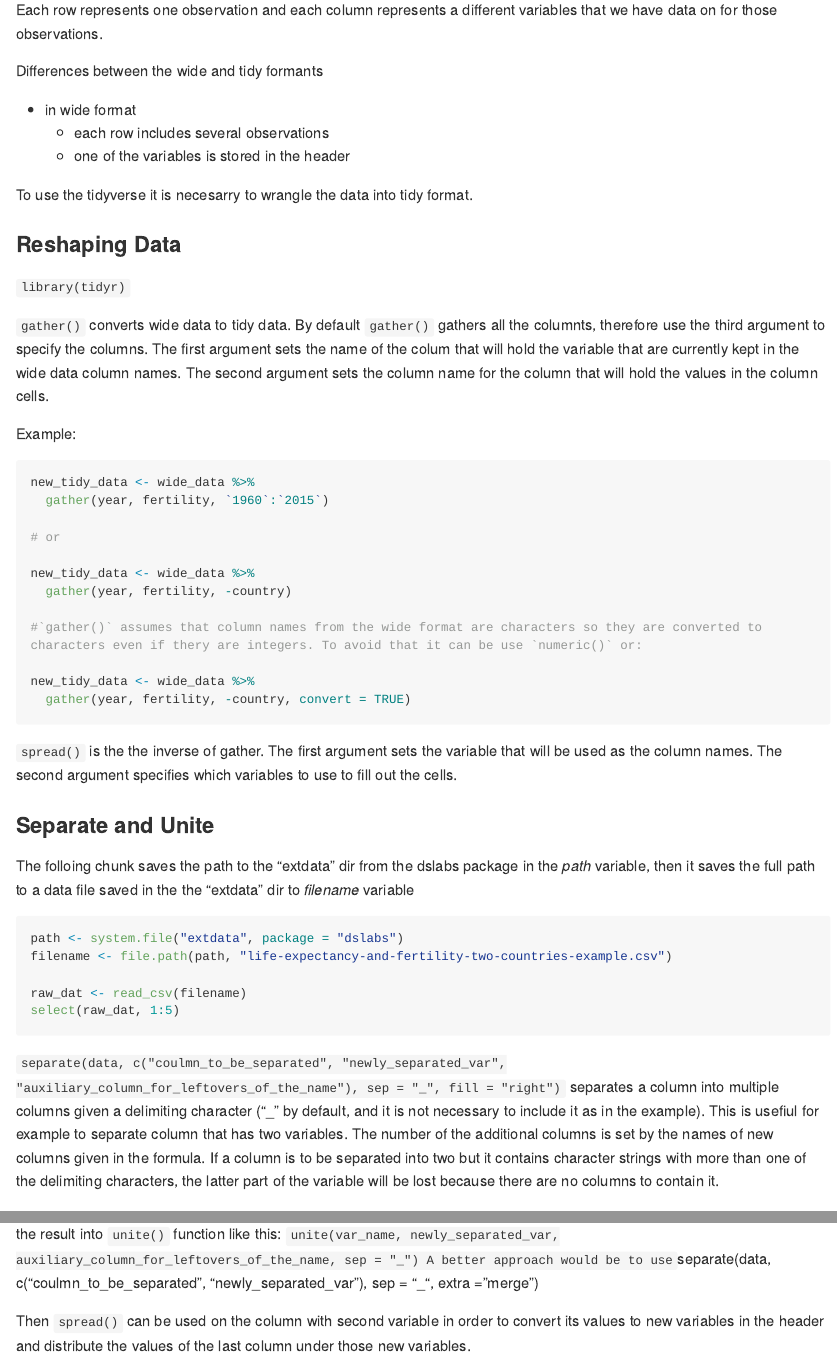
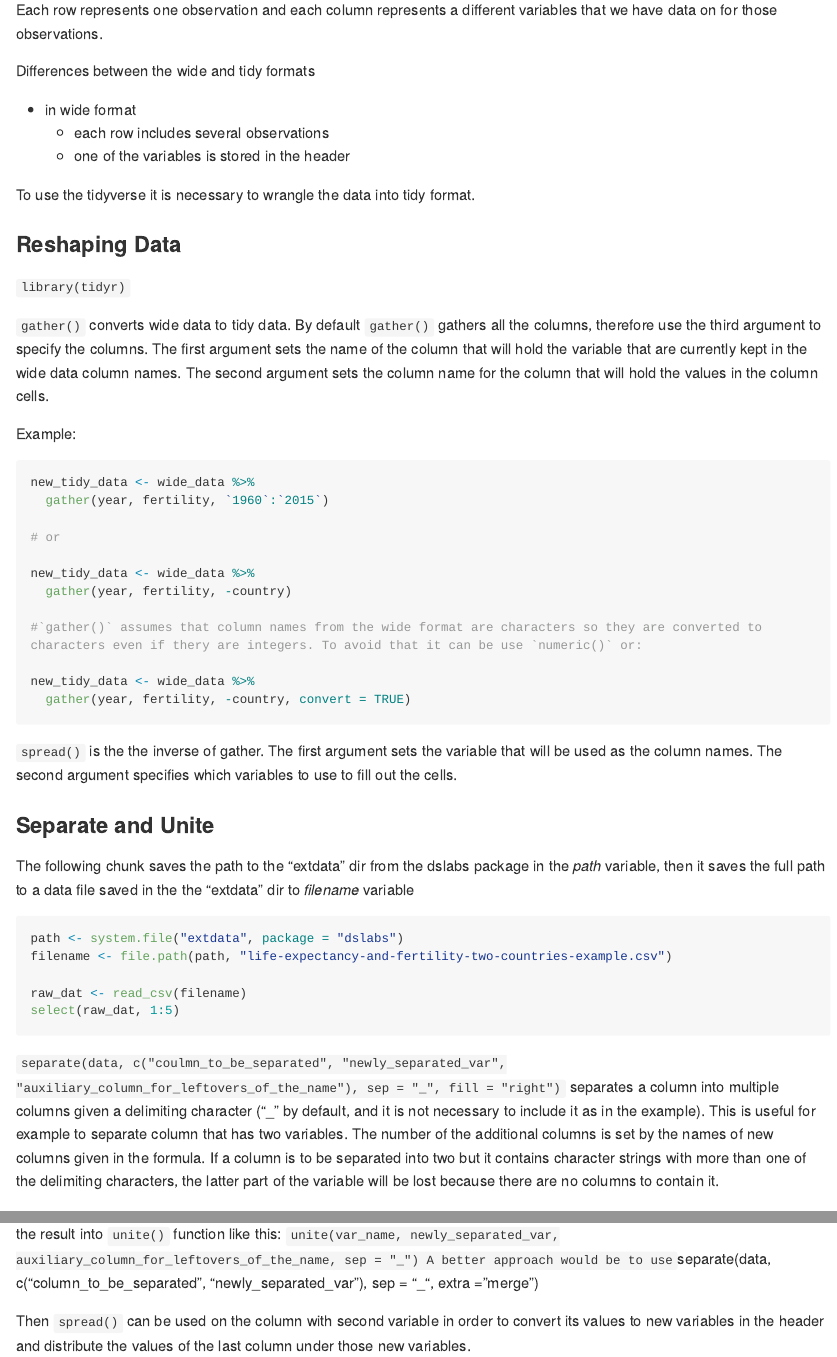
Before and after one commit to stoyan-dimitrov/data-science-prof-cert, an R Markdown document (wrangling/first-md.Rmd): the page in a window 1100 px wide, from 2920 px down, and a second part further down, joined at a grey line. Rendered offline with R 4.5, knitr and Pandoc, with nearby package versions; long lines of code are wrapped.

````diff
--- a/first-md.Rmd
+++ b/wrangling/first-md.Rmd
@@ -111,19 +111,19 @@
 ### Tidy Data
 Each row represents one observation and each column represents a different variables that we have data on for those observations.
 
-Differences between the wide and tidy formants
+Differences between the wide and tidy formats
 
 * in wide format
     + each row includes several observations
     + one of the variables is stored in the header
 
-To use the tidyverse it is necesarry to wrangle the data into tidy format.
+To use the tidyverse it is necessary to wrangle the data into tidy format.
 
 ### Reshaping Data
 
 `library(tidyr)`
 
-`gather()` converts wide data to tidy data. By default `gather()` gathers all the columnts, therefore use the third argument to specify the columns. The first argument sets the name of the colum that will hold the variable that are currently kept in the wide data column names. The second argument sets the column name for the column that will hold the values in the column cells.
+`gather()` converts wide data to tidy data. By default `gather()` gathers all the columns, therefore use the third argument to specify the columns. The first argument sets the name of the column that will hold the variable that are currently kept in the wide data column names. The second argument sets the column name for the column that will hold the values in the column cells.
 
 Example:
 ```{r eval=FALSE}
@@ -145,7 +145,7 @@
 
 ### Separate and Unite
 
-The folloing chunk saves the path to the "extdata" dir from the dslabs package in the *path* variable, then it saves the full path to a data file saved in the the "extdata" dir to *filename* variable
+The following chunk saves the path to the "extdata" dir from the dslabs package in the *path* variable, then it saves the full path to a data file saved in the the "extdata" dir to *filename* variable
 
 ```{r eval=FALSE}
 path <- system.file("extdata", package = "dslabs")
@@ -155,5 +155,5 @@
 select(raw_dat, 1:5)
 ```
 
-`separate(data, c("coulmn_to_be_separated", "newly_separated_var", "auxiliary_column_for_leftovers_of_the_name"), sep = "_", fill = "right")` separates a column into multiple columns given a delimiting character ("_" by default, and it is not necessary to include it as in the example). This is usefiul for example to separate column that has two variables. The number of the additional columns is set by the names of new columns given in the formula. If a column is to be separated into two but it contains character strings with more than one of the delimiting characters, the latter part of the variable will be lost because there are no columns to contain it.
+`separate(data, c("coulmn_to_be_separated", "newly_separated_var", "auxiliary_column_for_leftovers_of_the_name"), sep = "_", fill = "right")` separates a column into multiple columns given a delimiting character ("_" by default, and it is not necessary to include it as in the example). This is useful for example to separate column that has two variables. The number of the additional columns is set by the names of new columns given in the formula. If a column is to be separated into two but it contains character strings with more than one of the delimiting characters, the latter part of the variable will be lost because there are no columns to contain it.
 
@@ -161 +159,0 @@
-A better approach would be to use `separate(data, c("coulmn_to_be_separated", "newly_separated_var"), sep = "_", extra = "merge")
@@ -162,2 +161,3 @@
+A better approach would be to use `separate(data, c("column_to_be_separated", "newly_separated_var"), sep = "_", extra = "merge")
 
 Then `spread()` can be used on the column with second variable in order to convert its values to new variables in the header and distribute the values of the last column under those new variables.
````
Also changed, not shown: wrangling/first-md.md (renamed from first-md.md), wrangling/first-md.Rmd (14 more changed lines), 4 other files.
